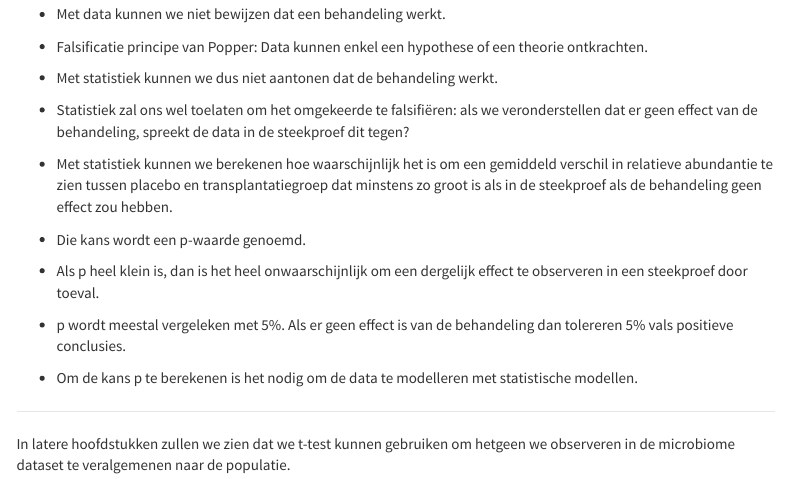
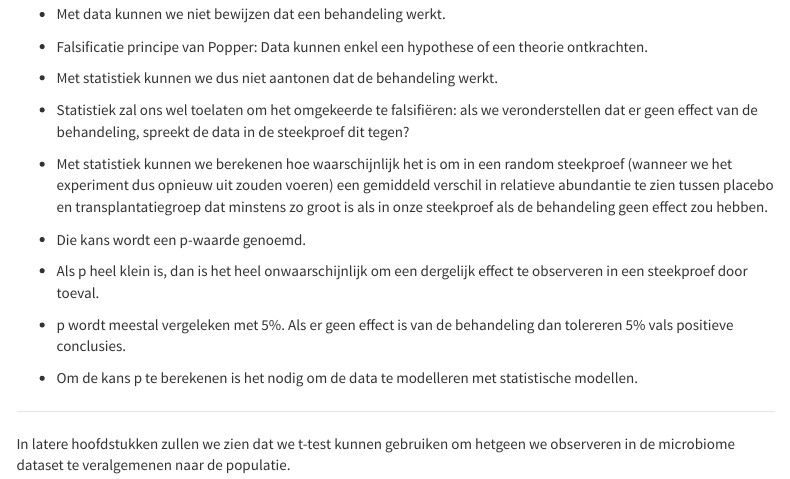
Before and after one commit to statOmics/sbc20, an R Markdown document (theory/chapter1/01-intro.Rmd): the page in a window 1100 px wide, from 11980 px down. Rendered offline with R 4.5, knitr and Pandoc, with nearby package versions; some code elsewhere in the file could not run offline; menus at the side of the page are left out; long lines of code are wrapped.

```diff
--- a/theory/chapter1/01-intro.Rmd
+++ b/theory/chapter1/01-intro.Rmd
@@ -555,7 +555,7 @@
 
 - Statistiek zal ons wel toelaten om het omgekeerde te falsifiëren: als we veronderstellen dat er geen effect van de behandeling, spreekt de data in de steekproef dit tegen?
 
-- Met statistiek kunnen we berekenen hoe waarschijnlijk het is om een gemiddeld verschil in relatieve abundantie te zien tussen placebo en transplantatiegroep dat minstens zo groot is als in de steekproef als de behandeling geen effect zou hebben.
+- Met statistiek kunnen we berekenen hoe waarschijnlijk het is om in een random steekproef (wanneer we het experiment dus opnieuw uit zouden voeren) een gemiddeld verschil in relatieve abundantie te zien tussen placebo en transplantatiegroep dat minstens zo groot is als in onze steekproef als de behandeling geen effect zou hebben.
 
 - Die kans wordt een p-waarde genoemd.
 
```
Also changed, not shown: theory/figures/covidVegetables4.png (added).
